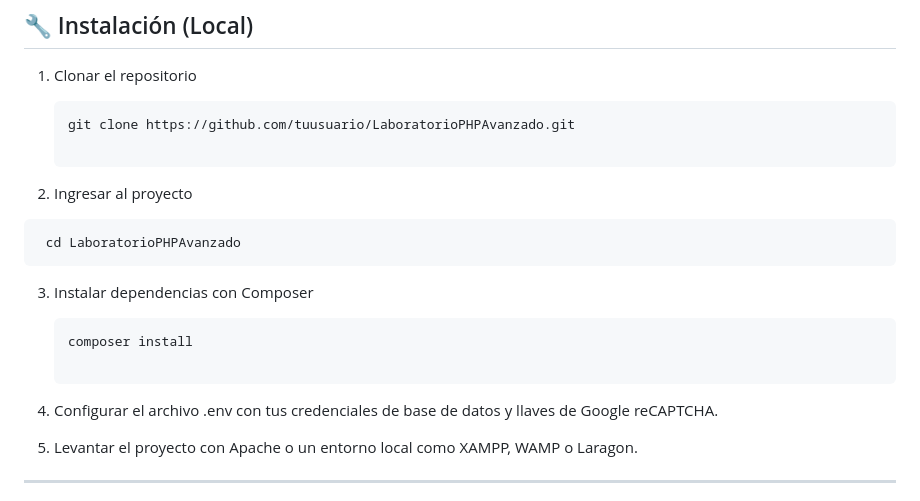
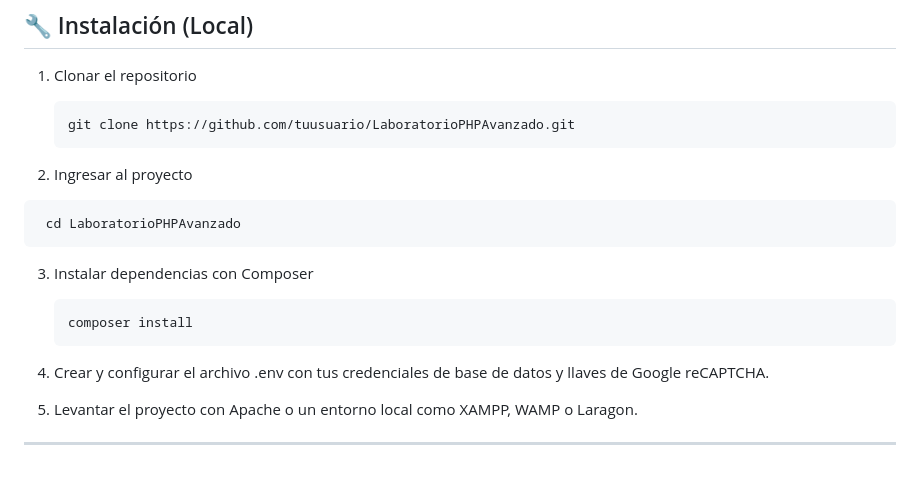
Before and after one commit to jahcr1/LaboratorioPHPAvanzado, a Markdown page: readme.md, the part around the change. GitHub-like rendering; blank space fills up the shorter version.

Commit message:
UPD readme

````diff
--- a/readme.md
+++ b/readme.md
@@ -99,7 +99,6 @@ Este laboratorio está pensado como una **base de estudio y referencia** para de
 
    ```bash
    git clone https://github.com/tuusuario/LaboratorioPHPAvanzado.git
-
    ```
 
 2. Ingresar al proyecto
@@ -110,8 +109,9 @@ Este laboratorio está pensado como una **base de estudio y referencia** para de
 3. Instalar dependencias con Composer
    ```bash
    composer install
+   ```
 
-4. Configurar el archivo .env con tus credenciales de base de datos y llaves de Google reCAPTCHA.
+4. Crear y configurar el archivo .env con tus credenciales de base de datos y llaves de Google reCAPTCHA.
 
 5. Levantar el proyecto con Apache o un entorno local como XAMPP, WAMP o Laragon.
 
````
